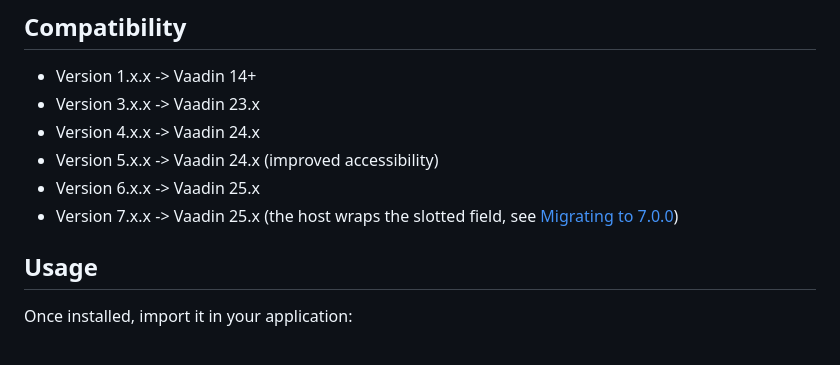
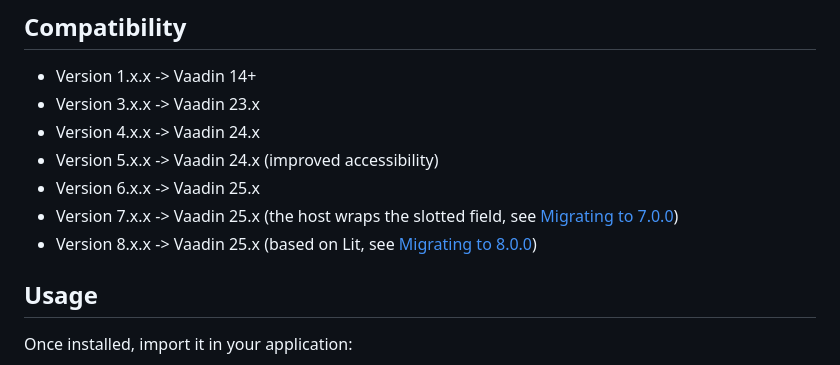
Before and after one commit to vaadin-component-factory/vcf-lookup-field, a Markdown page: README.md, the part around the change. GitHub-like rendering.

Commit message:
docs: update the compatibility section

```diff
--- a/README.md
+++ b/README.md
@@ -29,6 +29,7 @@ npm i @vaadin-component-factory/vcf-lookup-field --save
 - Version 5.x.x -> Vaadin 24.x (improved accessibility)
 - Version 6.x.x -> Vaadin 25.x
 - Version 7.x.x -> Vaadin 25.x (the host wraps the slotted field, see [Migrating to 7.0.0](#migrating-to-700))
+- Version 8.x.x -> Vaadin 25.x (based on Lit, see [Migrating to 8.0.0](#migrating-to-800))
 
 ## Usage
 
```
